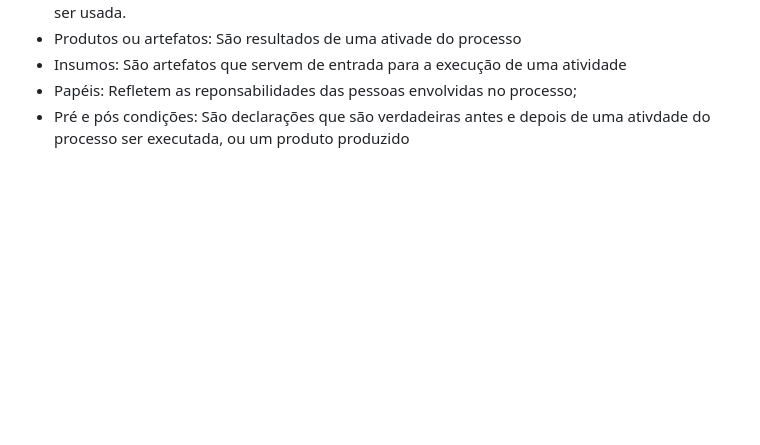
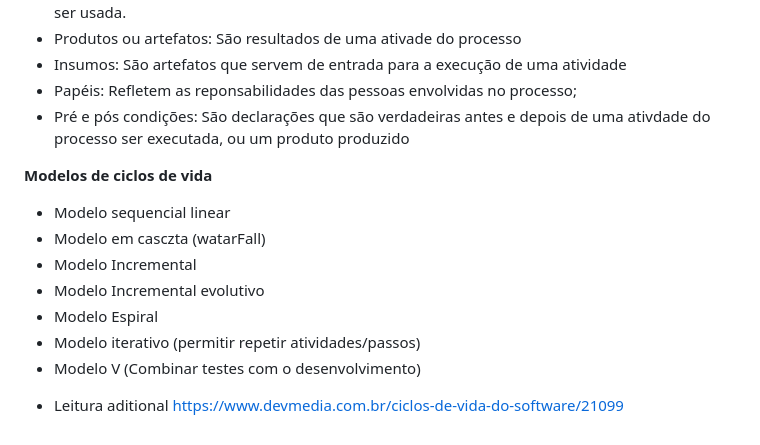
Before and after one commit to cc1e0x00/ADS_PUCMinas, a Markdown page: MF-Fundamento_de_Engenharia_de_Software.md, the part around the change. GitHub-like rendering; blank space fills up the shorter version.

```diff
--- a/MF-Fundamento_de_Engenharia_de_Software.md
+++ b/MF-Fundamento_de_Engenharia_de_Software.md
@@ -74,3 +74,16 @@ Processo de desenvolvimento de software é conjunto estruturado de atividades ne
 - Insumos: São artefatos que servem de entrada para a execução de uma atividade
 - Papéis: Refletem as reponsabilidades das pessoas envolvidas no processo;
 - Pré e pós condições: São declarações que são verdadeiras antes e depois de uma ativdade do processo ser executada, ou um produto produzido
+
+**Modelos de ciclos de vida**
+
+- Modelo sequencial linear
+- Modelo em casczta (watarFall)
+- Modelo Incremental
+- Modelo Incremental evolutivo
+- Modelo Espiral
+- Modelo iterativo (permitir repetir atividades/passos)
+- Modelo V (Combinar testes com o desenvolvimento)
+
+* Leitura aditional
+https://www.devmedia.com.br/ciclos-de-vida-do-software/21099
```
